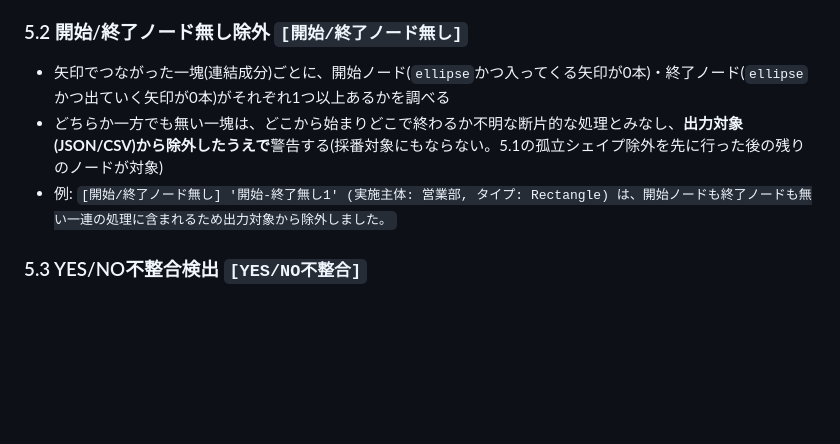
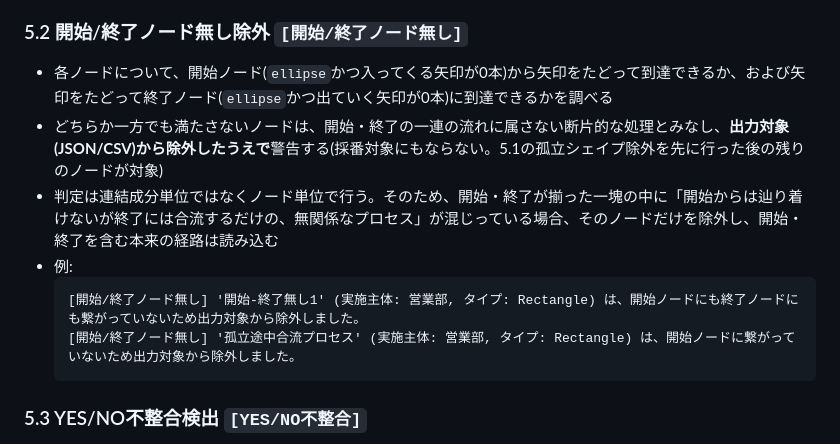
Before and after one commit to LightGive/workflow-support, a Markdown page: docs/spec.md, the part around the change. GitHub-like rendering; blank space fills up the shorter version.

Commit message:
ドキュメント更新

````diff
--- a/docs/spec.md
+++ b/docs/spec.md
@@ -236,9 +236,14 @@ FlowChartImporter/
 - メモ・関連ファイルはノードそのものではなく既に付随情報として関連ノードに統合済みのため、この除外の対象外(そもそも独立したノードとして数えない)
 
 ### 5.2 開始/終了ノード無し除外 `[開始/終了ノード無し]`
-- 矢印でつながった一塊(連結成分)ごとに、開始ノード(`ellipse`かつ入ってくる矢印が0本)・終了ノード(`ellipse`かつ出ていく矢印が0本)がそれぞれ1つ以上あるかを調べる
-- どちらか一方でも無い一塊は、どこから始まりどこで終わるか不明な断片的な処理とみなし、**出力対象(JSON/CSV)から除外したうえで**警告する(採番対象にもならない。5.1の孤立シェイプ除外を先に行った後の残りのノードが対象)
-- 例: `[開始/終了ノード無し] '開始-終了無し1' (実施主体: 営業部, タイプ: Rectangle) は、開始ノードも終了ノードも無い一連の処理に含まれるため出力対象から除外しました。`
+- 各ノードについて、開始ノード(`ellipse`かつ入ってくる矢印が0本)から矢印をたどって到達できるか、および矢印をたどって終了ノード(`ellipse`かつ出ていく矢印が0本)に到達できるかを調べる
+- どちらか一方でも満たさないノードは、開始・終了の一連の流れに属さない断片的な処理とみなし、**出力対象(JSON/CSV)から除外したうえで**警告する(採番対象にもならない。5.1の孤立シェイプ除外を先に行った後の残りのノードが対象)
+- 判定は連結成分単位ではなくノード単位で行う。そのため、開始・終了が揃った一塊の中に「開始からは辿り着けないが終了には合流するだけの、無関係なプロセス」が混じっている場合、そのノードだけを除外し、開始・終了を含む本来の経路は読み込む
+- 例:
+  ```
+  [開始/終了ノード無し] '開始-終了無し1' (実施主体: 営業部, タイプ: Rectangle) は、開始ノードにも終了ノードにも繋がっていないため出力対象から除外しました。
+  [開始/終了ノード無し] '孤立途中合流プロセス' (実施主体: 営業部, タイプ: Rectangle) は、開始ノードに繋がっていないため出力対象から除外しました。
+  ```
 
 ### 5.3 YES/NO不整合検出 `[YES/NO不整合]`
 - 分岐(ひし形)から出る矢印のラベル(4.2.3参照)は、原則としてYESの矢印とNOの矢印が1本ずつ対で存在するはずである
````
